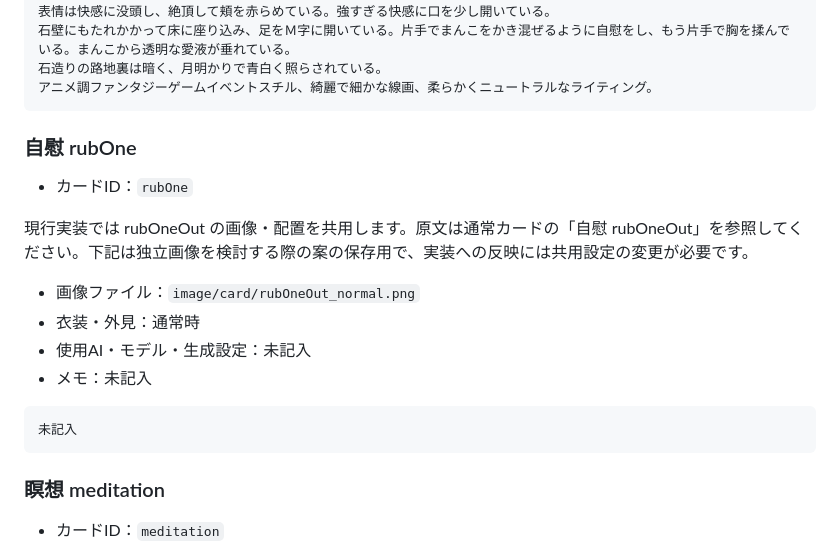
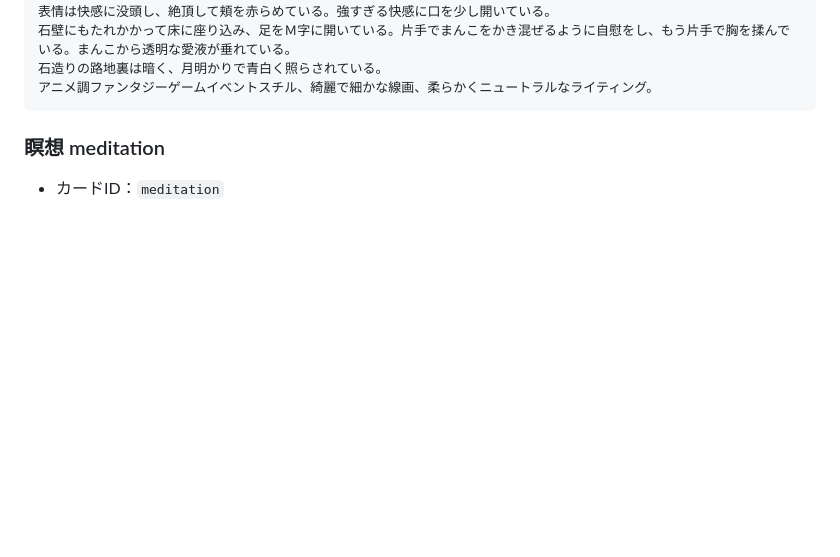
Before and after one commit to hidPeople/SttS, a Markdown page: docs/illustration-prompts.md, the part around the change. Rendered like a GitHub page; blank space fills up the shorter version.

Commit message:
プロンプト不要な定義を削除

````diff
--- a/docs/illustration-prompts.md
+++ b/docs/illustration-prompts.md
@@ -395,21 +395,6 @@
 石壁にもたれかかって床に座り込み、足をＭ字に開いている。片手でまんこをかき混ぜるように自慰をし、もう片手で胸を揉んでいる。まんこから透明な愛液が垂れている。
 石造りの路地裏は暗く、月明かりで青白く照らされている。
 アニメ調ファンタジーゲームイベントスチル、綺麗で細かな線画、柔らかくニュートラルなライティング。
-```
-
-### 自慰 rubOne
-
-- カードID：`rubOne`
-
-現行実装では rubOneOut の画像・配置を共用します。原文は通常カードの「自慰 rubOneOut」を参照してください。下記は独立画像を検討する際の案の保存用で、実装への反映には共用設定の変更が必要です。
-
-- 画像ファイル：`image/card/rubOneOut_normal.png`
-- 衣装・外見：通常時
-- 使用AI・モデル・生成設定：未記入
-- メモ：未記入
-
-```text
-未記入
 ```
 
 ### 瞑想 meditation
````
